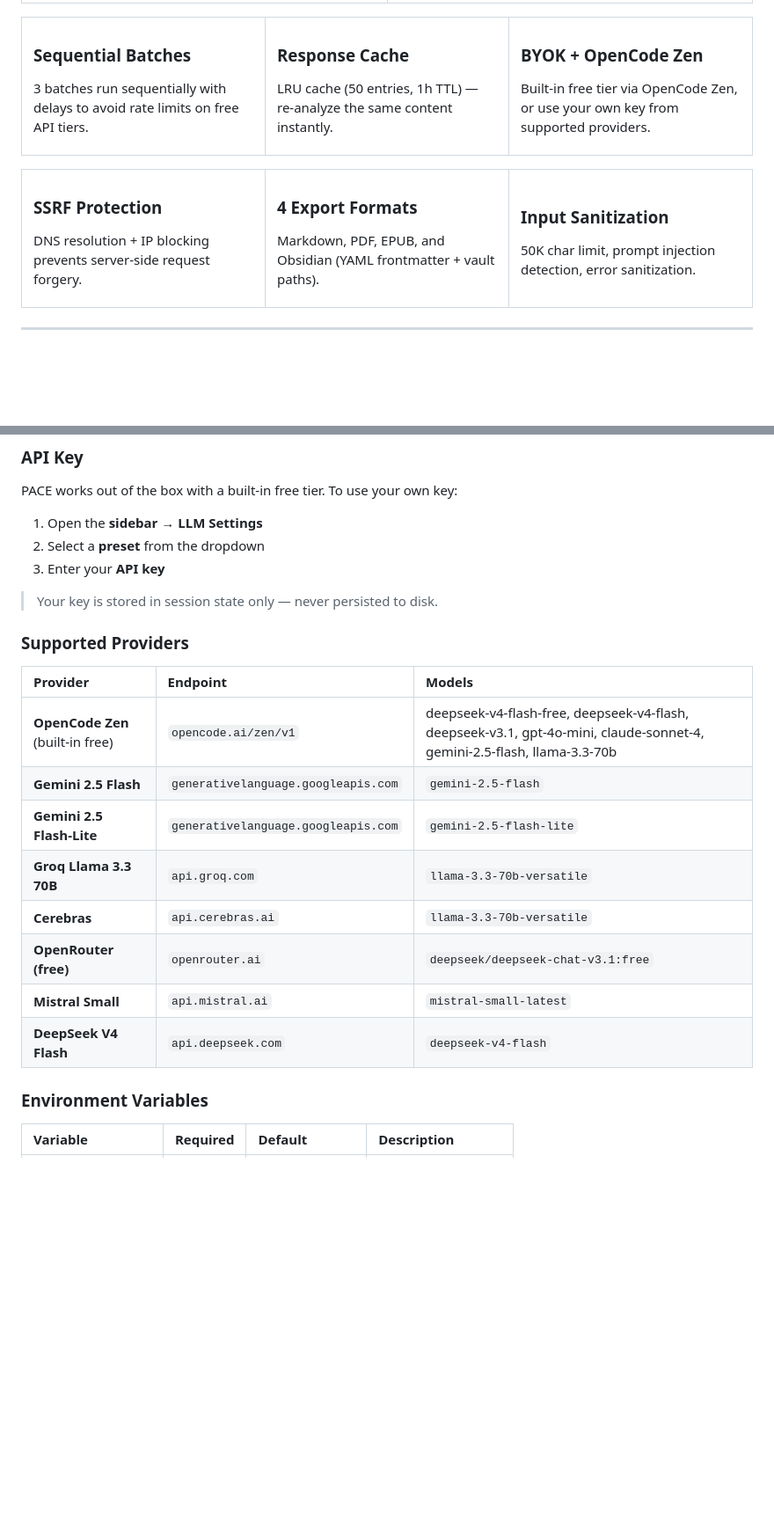
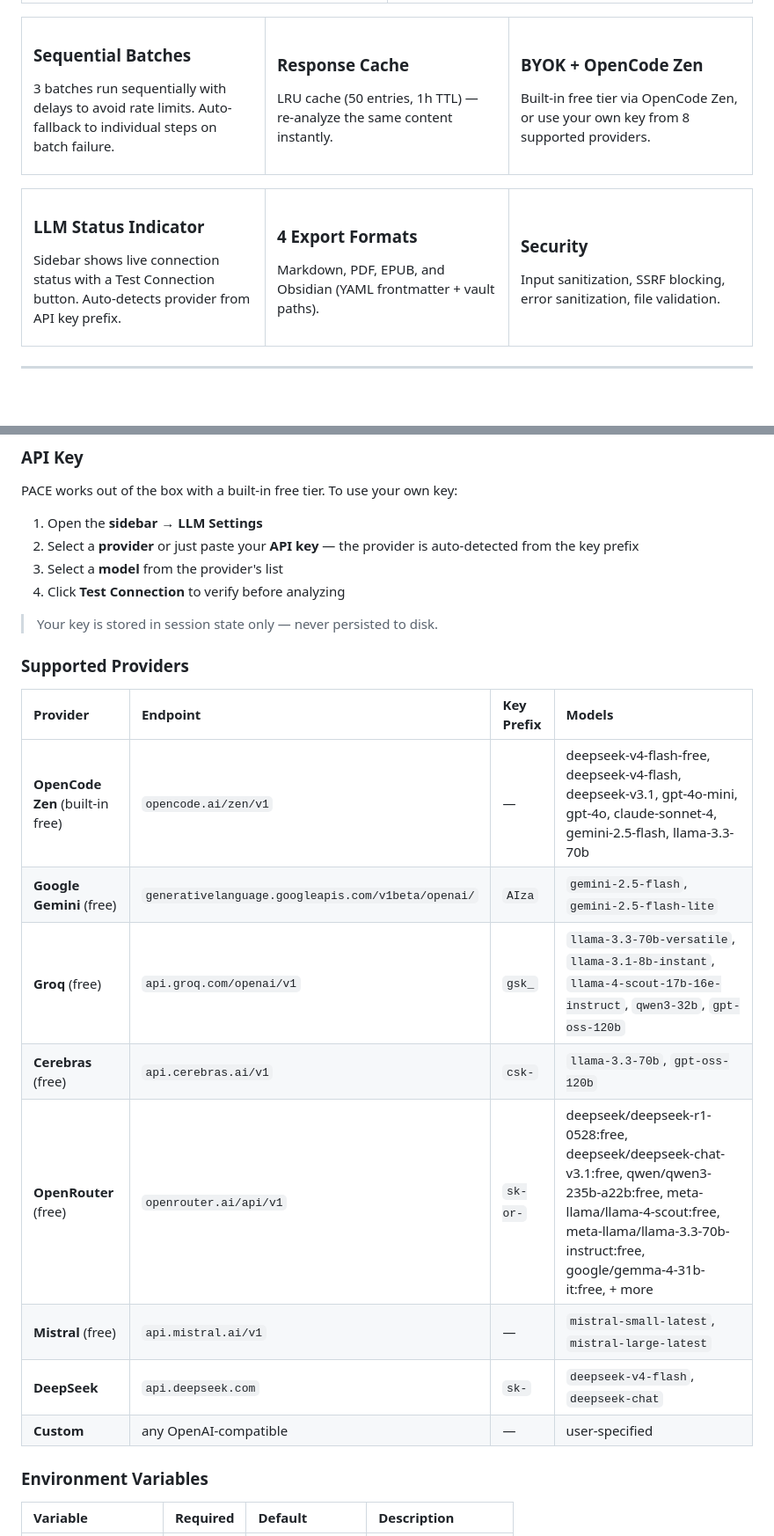
Before and after one commit to AshayK003/PACE, a Markdown page: README.md, 2 parts joined by grey strips. Shown at 88% size. Drawn GitHub-style; blank space fills up the shorter version.

Commit message:
docs: update README and AGENTS.md with auto-detect, status indicator, pipeline resilience

```diff
--- a/README.md
+++ b/README.md
@@ -105,7 +101,8 @@ PACE ingests content from **5 sources**, runs **10 parallel AI analyses**, and d
 
 ### Sequential Batches
 
-3 batches run sequentially with delays to avoid rate limits on free API tiers.
+3 batches run sequentially with delays to avoid rate limits.
+Auto-fallback to individual steps on batch failure.
 
 </td>
 <td width="33%">
@@ -119,7 +116,7 @@ LRU cache (50 entries, 1h TTL) — re-analyze the same content instantly.
 
 ### BYOK + OpenCode Zen
 
-Built-in free tier via OpenCode Zen, or use your own key from supported providers.
+Built-in free tier via OpenCode Zen, or use your own key from 8 supported providers.
 
 </td>
 </tr>
@@ -129,9 +126,10 @@ Built-in free tier via OpenCode Zen, or use your own key from supported provider
 <tr>
 <td width="33%">
 
-### SSRF Protection
+### LLM Status Indicator
 
-DNS resolution + IP blocking prevents server-side request forgery.
+Sidebar shows live connection status with a Test Connection button.
+Auto-detects provider from API key prefix.
 
 </td>
 <td width="33%">
@@ -143,9 +141,9 @@ Markdown, PDF, EPUB, and Obsidian (YAML frontmatter + vault paths).
 </td>
 <td width="33%">
 
-### Input Sanitization
+### Security
 
-50K char limit, prompt injection detection, error sanitization.
+Input sanitization, SSRF blocking, error sanitization, file validation.
 
 </td>
 </tr>
@@ -194,23 +192,24 @@ Opens at **http://localhost:8501**
 PACE works out of the box with a built-in free tier. To use your own key:
 
 1. Open the **sidebar** → **LLM Settings**
-2. Select a **preset** from the dropdown
-3. Enter your **API key**
+2. Select a **provider** or just paste your **API key** — the provider is auto-detected from the key prefix
+3. Select a **model** from the provider's list
+4. Click **Test Connection** to verify before analyzing
 
 > Your key is stored in session state only — never persisted to disk.
 
 ### Supported Providers
 
-| Provider | Endpoint | Models |
-|:---------|:---------|:-------|
-| **OpenCode Zen** (built-in free) | `opencode.ai/zen/v1` | deepseek-v4-flash-free, deepseek-v4-flash, deepseek-v3.1, gpt-4o-mini, claude-sonnet-4, gemini-2.5-flash, llama-3.3-70b |
-| **Gemini 2.5 Flash** | `generativelanguage.googleapis.com` | `gemini-2.5-flash` |
-| **Gemini 2.5 Flash-Lite** | `generativelanguage.googleapis.com` | `gemini-2.5-flash-lite` |
-| **Groq Llama 3.3 70B** | `api.groq.com` | `llama-3.3-70b-versatile` |
-| **Cerebras** | `api.cerebras.ai` | `llama-3.3-70b-versatile` |
-| **OpenRouter (free)** | `openrouter.ai` | `deepseek/deepseek-chat-v3.1:free` |
-| **Mistral Small** | `api.mistral.ai` | `mistral-small-latest` |
-| **DeepSeek V4 Flash** | `api.deepseek.com` | `deepseek-v4-flash` |
+| Provider | Endpoint | Key Prefix | Models |
+|:---------|:---------|:-----------|:-------|
+| **OpenCode Zen** (built-in free) | `opencode.ai/zen/v1` | — | deepseek-v4-flash-free, deepseek-v4-flash, deepseek-v3.1, gpt-4o-mini, gpt-4o, claude-sonnet-4, gemini-2.5-flash, llama-3.3-70b |
+| **Google Gemini** (free) | `generativelanguage.googleapis.com/v1beta/openai/` | `AIza` | `gemini-2.5-flash`, `gemini-2.5-flash-lite` |
+| **Groq** (free) | `api.groq.com/openai/v1` | `gsk_` | `llama-3.3-70b-versatile`, `llama-3.1-8b-instant`, `llama-4-scout-17b-16e-instruct`, `qwen3-32b`, `gpt-oss-120b` |
+| **Cerebras** (free) | `api.cerebras.ai/v1` | `csk-` | `llama-3.3-70b`, `gpt-oss-120b` |
+| **OpenRouter** (free) | `openrouter.ai/api/v1` | `sk-or-` | deepseek/deepseek-r1-0528:free, deepseek/deepseek-chat-v3.1:free, qwen/qwen3-235b-a22b:free, meta-llama/llama-4-scout:free, meta-llama/llama-3.3-70b-instruct:free, google/gemma-4-31b-it:free, + more |
+| **Mistral** (free) | `api.mistral.ai/v1` | — | `mistral-small-latest`, `mistral-large-latest` |
+| **DeepSeek** | `api.deepseek.com` | `sk-` | `deepseek-v4-flash`, `deepseek-chat` |
+| **Custom** | any OpenAI-compatible | — | user-specified |
 
 ### Environment Variables
 
```
Also changed, not shown: other parts of README.md (+14 -17 lines), AGENTS.md (+6 -1 lines).
